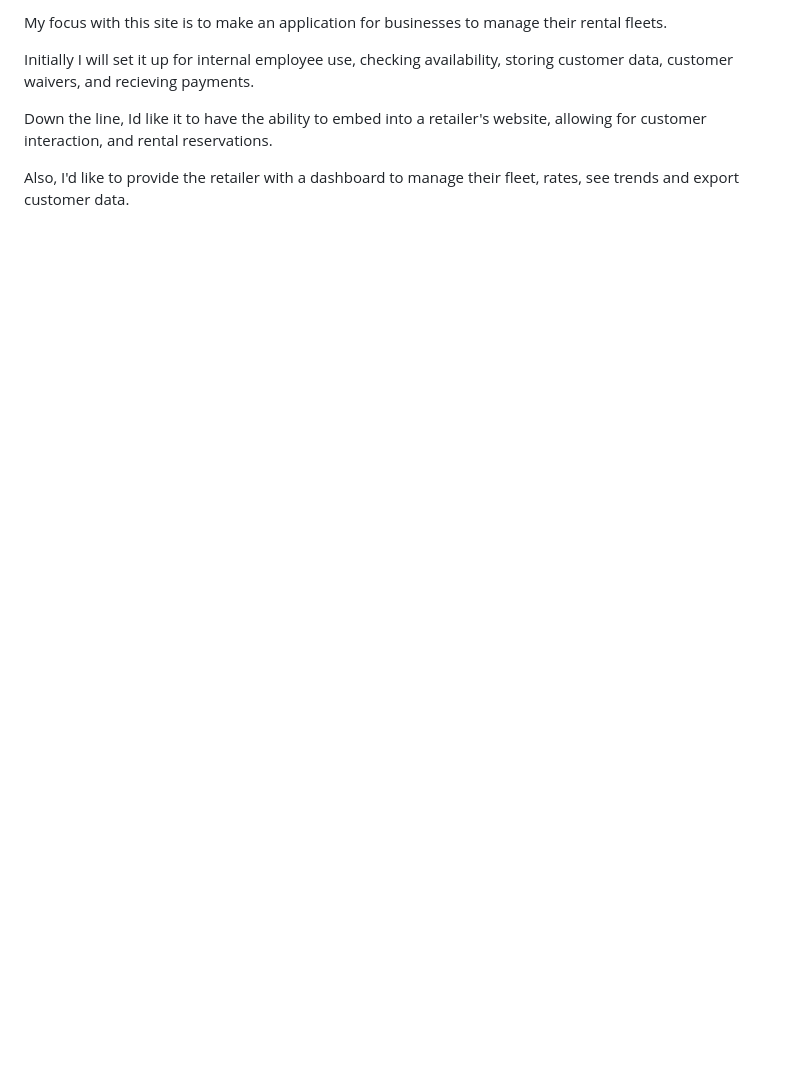
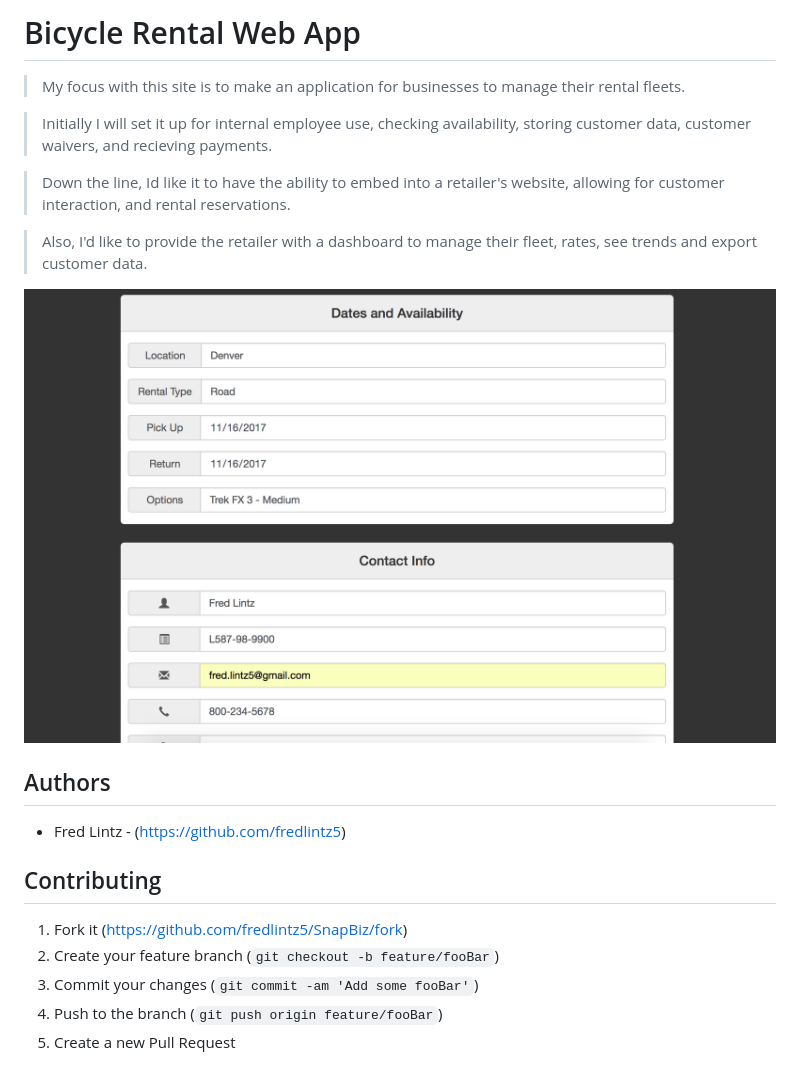
Before and after one commit to fredlintz5/bicycle_rentals, a Markdown page: README.md, the part around the change. Drawn GitHub-style; pictures changed too: assets/images/screenshot.png (added); blank space fills up the shorter version.

```diff
--- a/README.md
+++ b/README.md
@@ -1,7 +1,33 @@
-My focus with this site is to make an application for businesses to manage their rental fleets.
+ # Bicycle Rental Web App
+> My focus with this site is to make an application for businesses to manage their rental fleets.
 
-Initially I will set it up for internal employee use, checking availability, storing customer data, customer waivers, and recieving payments.
+>Initially I will set it up for internal employee use, checking availability, storing customer data, customer waivers, and recieving payments.
 
-Down the line, Id like it to have the ability to embed into a retailer's website, allowing for customer interaction, and rental reservations.
+>Down the line, Id like it to have the ability to embed into a retailer's website, allowing for customer interaction, and rental reservations.
 
-Also, I'd like to provide the retailer with a dashboard to manage their fleet, rates, see trends and export customer data.
+>Also, I'd like to provide the retailer with a dashboard to manage their fleet, rates, see trends and export customer data.
+
+
+![](assets/images/screenshot.png)
+
+
+<!-- ## Usage example
+
+A few motivating and useful examples of how your product can be used. Spice this up with code blocks and potentially more screenshots.
+
+_For more examples and usage, please refer to the [Wiki][wiki]._ -->
+
+
+
+## Authors
+
+- Fred Lintz - (https://github.com/fredlintz5)
+
+
+## Contributing
+
+1. Fork it (<https://github.com/fredlintz5/SnapBiz/fork>)
+2. Create your feature branch (`git checkout -b feature/fooBar`)
+3. Commit your changes (`git commit -am 'Add some fooBar'`)
+4. Push to the branch (`git push origin feature/fooBar`)
+5. Create a new Pull Request
```
Also changed, not shown: 2 other files.
